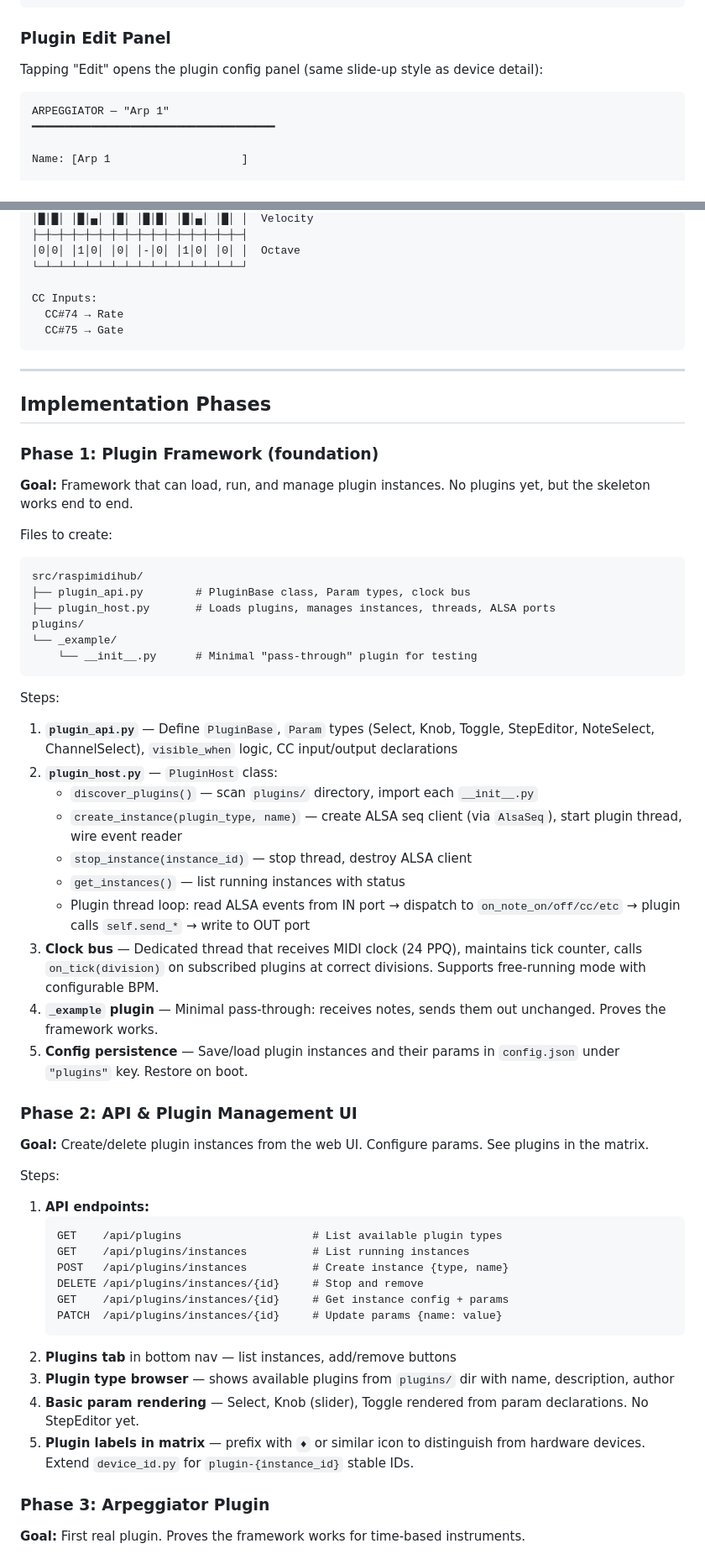
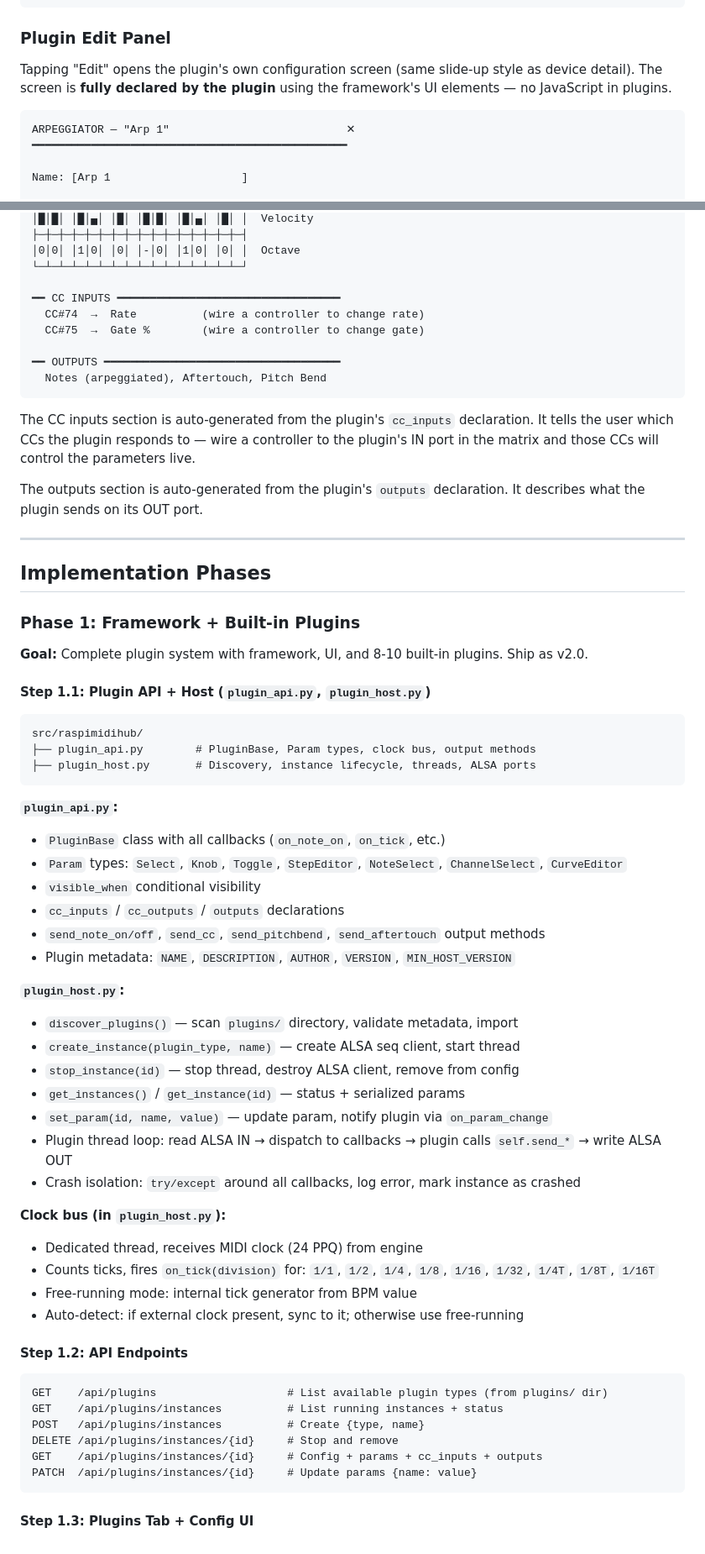
Before and after one commit to wamdam/raspimidihub, a Markdown page: docs/IMPLEMENTATION_PLAN.md, 2 parts joined by grey strips. Shown at 84% size. Drawn GitHub-style.

````diff
--- a/docs/IMPLEMENTATION_PLAN.md
+++ b/docs/IMPLEMENTATION_PLAN.md
@@ -287,11 +288,11 @@ ADD PLUGIN
 
 ### Plugin Edit Panel
 
-Tapping "Edit" opens the plugin config panel (same slide-up style as device detail):
+Tapping "Edit" opens the plugin's own configuration screen (same slide-up style as device detail). The screen is **fully declared by the plugin** using the framework's UI elements — no JavaScript in plugins.
 
 ```
-ARPEGGIATOR — "Arp 1"
-━━━━━━━━━━━━━━━━━━━━━━━━━━━━━━━━━━━━━
+ARPEGGIATOR — "Arp 1"                           ✕
+━━━━━━━━━━━━━━━━━━━━━━━━━━━━━━━━━━━━━━━━━━━━━━━━
 
 Name: [Arp 1                    ]
 
@@ -310,61 +311,67 @@ Step Pattern:
 │0│0│ │1│0│ │0│ │-│0│ │1│0│ │0│ │  Octave
 └─┴─┴─┴─┴─┴─┴─┴─┴─┴─┴─┴─┴─┴─┴─┴─┘
 
-CC Inputs:
-  CC#74 → Rate
-  CC#75 → Gate
+━━ CC INPUTS ━━━━━━━━━━━━━━━━━━━━━━━━━━━━━━━━━━
+  CC#74  →  Rate          (wire a controller to change rate)
+  CC#75  →  Gate %        (wire a controller to change gate)
+
+━━ OUTPUTS ━━━━━━━━━━━━━━━━━━━━━━━━━━━━━━━━━━━━
+  Notes (arpeggiated), Aftertouch, Pitch Bend
 ```
+
+The CC inputs section is auto-generated from the plugin's `cc_inputs` declaration. It tells the user which CCs the plugin responds to — wire a controller to the plugin's IN port in the matrix and those CCs will control the parameters live.
+
+The outputs section is auto-generated from the plugin's `outputs` declaration. It describes what the plugin sends on its OUT port.
 
 ---
 
 ## Implementation Phases
 
-### Phase 1: Plugin Framework (foundation)
+### Phase 1: Framework + Built-in Plugins
 
-**Goal:** Framework that can load, run, and manage plugin instances. No plugins yet, but the skeleton works end to end.
+**Goal:** Complete plugin system with framework, UI, and 8-10 built-in plugins. Ship as v2.0.
 
-Files to create:
+#### Step 1.1: Plugin API + Host (`plugin_api.py`, `plugin_host.py`)
+
 ```
 src/raspimidihub/
-├── plugin_api.py        # PluginBase class, Param types, clock bus
-├── plugin_host.py       # Loads plugins, manages instances, threads, ALSA ports
-plugins/
-└── _example/
-    └── __init__.py      # Minimal "pass-through" plugin for testing
+├── plugin_api.py        # PluginBase, Param types, clock bus, output methods
+├── plugin_host.py       # Discovery, instance lifecycle, threads, ALSA ports
 ```
 
-Steps:
-1. **`plugin_api.py`** — Define `PluginBase`, `Param` types (Select, Knob, Toggle, StepEditor, NoteSelect, ChannelSelect), `visible_when` logic, CC input/output declarations
-2. **`plugin_host.py`** — `PluginHost` class:
-   - `discover_plugins()` — scan `plugins/` directory, import each `__init__.py`
-   - `create_instance(plugin_type, name)` — create ALSA seq client (via `AlsaSeq`), start plugin thread, wire event reader
-   - `stop_instance(instance_id)` — stop thread, destroy ALSA client
-   - `get_instances()` — list running instances with status
-   - Plugin thread loop: read ALSA events from IN port → dispatch to `on_note_on/off/cc/etc` → plugin calls `self.send_*` → write to OUT port
-3. **Clock bus** — Dedicated thread that receives MIDI clock (24 PPQ), maintains tick counter, calls `on_tick(division)` on subscribed plugins at correct divisions. Supports free-running mode with configurable BPM.
-4. **`_example` plugin** — Minimal pass-through: receives notes, sends them out unchanged. Proves the framework works.
-5. **Config persistence** — Save/load plugin instances and their params in `config.json` under `"plugins"` key. Restore on boot.
+**`plugin_api.py`:**
+- `PluginBase` class with all callbacks (`on_note_on`, `on_tick`, etc.)
+- `Param` types: `Select`, `Knob`, `Toggle`, `StepEditor`, `NoteSelect`, `ChannelSelect`, `CurveEditor`
+- `visible_when` conditional visibility
+- `cc_inputs` / `cc_outputs` / `outputs` declarations
+- `send_note_on/off`, `send_cc`, `send_pitchbend`, `send_aftertouch` output methods
+- Plugin metadata: `NAME`, `DESCRIPTION`, `AUTHOR`, `VERSION`, `MIN_HOST_VERSION`
 
-### Phase 2: API & Plugin Management UI
+**`plugin_host.py`:**
+- `discover_plugins()` — scan `plugins/` directory, validate metadata, import
+- `create_instance(plugin_type, name)` — create ALSA seq client, start thread
+- `stop_instance(id)` — stop thread, destroy ALSA client, remove from config
+- `get_instances()` / `get_instance(id)` — status + serialized params
+- `set_param(id, name, value)` — update param, notify plugin via `on_param_change`
+- Plugin thread loop: read ALSA IN → dispatch to callbacks → plugin calls `self.send_*` → write ALSA OUT
+- Crash isolation: `try/except` around all callbacks, log error, mark instance as crashed
 
-**Goal:** Create/delete plugin instances from the web UI. Configure params. See plugins in the matrix.
+**Clock bus (in `plugin_host.py`):**
+- Dedicated thread, receives MIDI clock (24 PPQ) from engine
+- Counts ticks, fires `on_tick(division)` for: `1/1`, `1/2`, `1/4`, `1/8`, `1/16`, `1/32`, `1/4T`, `1/8T`, `1/16T`
+- Free-running mode: internal tick generator from BPM value
+- Auto-detect: if external clock present, sync to it; otherwise use free-running
 
-Steps:
-1. **API endpoints:**
-   ```
-   GET    /api/plugins                    # List available plugin types
-   GET    /api/plugins/instances          # List running instances
-   POST   /api/plugins/instances          # Create instance {type, name}
-   DELETE /api/plugins/instances/{id}     # Stop and remove
-   GET    /api/plugins/instances/{id}     # Get instance config + params
-   PATCH  /api/plugins/instances/{id}     # Update params {name: value}
-   ```
-2. **Plugins tab** in bottom nav — list instances, add/remove buttons
-3. **Plugin type browser** — shows available plugins from `plugins/` dir with name, description, author
-4. **Basic param rendering** — Select, Knob (slider), Toggle rendered from param declarations. No StepEditor yet.
-5. **Plugin labels in matrix** — prefix with `♦` or similar icon to distinguish from hardware devices. Extend `device_id.py` for `plugin-{instance_id}` stable IDs.
+#### Step 1.2: API Endpoints
 
-### Phase 3: Arpeggiator Plugin
+```
+GET    /api/plugins                    # List available plugin types (from plugins/ dir)
+GET    /api/plugins/instances          # List running instances + status
+POST   /api/plugins/instances          # Create {type, name}
+DELETE /api/plugins/instances/{id}     # Stop and remove
+GET    /api/plugins/instances/{id}     # Config + params + cc_inputs + outputs
+PATCH  /api/plugins/instances/{id}     # Update params {name: value}
+```
 
-**Goal:** First real plugin. Proves the framework works for time-based instruments.
+#### Step 1.3: Plugins Tab + Config UI
 
````
Also changed, not shown: other parts of docs/IMPLEMENTATION_PLAN.md (+153 -27 lines).
